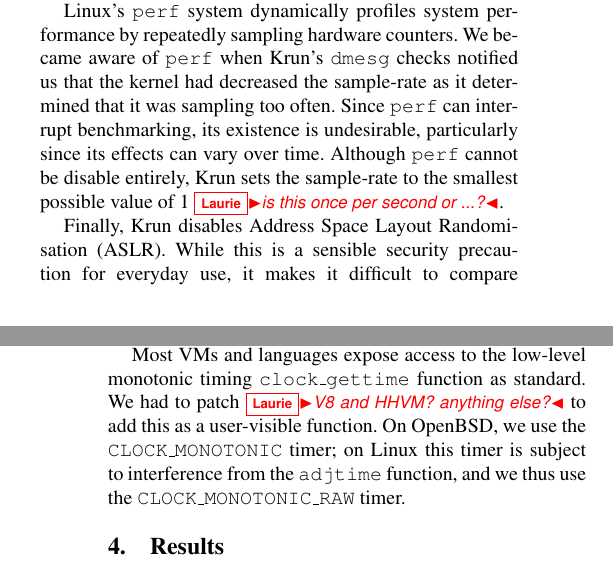
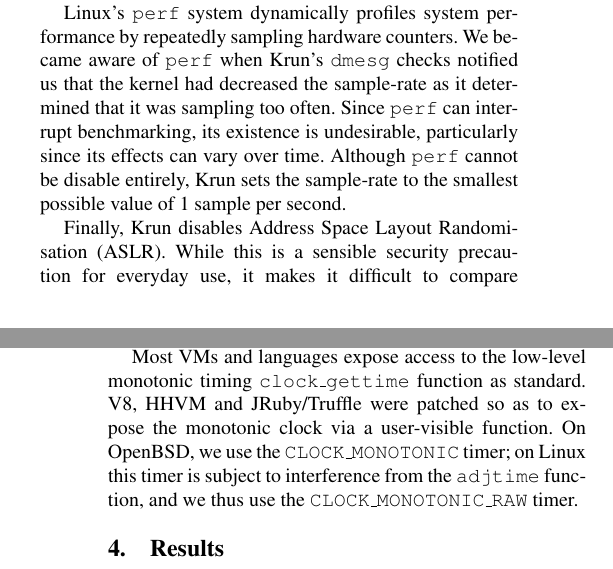
Before and after one commit to softdevteam/warmup_paper, a LaTeX paper (warmup.tex): two parts of the columns of pages 4 and 5 of 8, joined at a grey line, cut so that both start at the same text. Compiled offline with pdfLaTeX; a missing font is replaced by an installed copy or a similar font.

Commit message:
Address more comments.

```diff
--- a/warmup.tex
+++ b/warmup.tex
@@ -448,8 +448,8 @@ repeatedly sampling hardware counters. We became aware of \texttt{perf} when
 sample-rate as it determined that it was sampling too often. Since \texttt{perf}
 can interrupt benchmarking, its existence is undesirable, particularly since its
 effects can vary over time. Although \texttt{perf} cannot be disable entirely,
-\krun sets the sample-rate to the smallest possible value of 1 \laurie{is this
-once per second or ...?}.
+\krun sets the sample-rate to the smallest possible value of 1 sample per
+second.
 
 Finally, \krun disables Address Space Layout Randomisation (ASLR). While this is
 a sensible security precaution for everyday use, it makes it difficult to
@@ -493,8 +493,9 @@ into a list; when the iterations are complete, it returns the results in one go
 to \krun.
 
 Most VMs and languages expose access to the low-level monotonic timing
-\texttt{clock\_gettime} function as standard. We had to patch \laurie{V8 and
-HHVM? anything else?} to add this as a user-visible function. On OpenBSD, we use
+\texttt{clock\_gettime} function as standard. V8, HHVM and JRuby/Truffle were
+patched so as to expose the monotonic clock via a user-visible function. On
+OpenBSD, we use
 the \texttt{CLOCK\_MONOTONIC} timer; on Linux this timer is subject to
 interference from the \texttt{adjtime} function, and we thus use the
 \texttt{CLOCK\_MONOTONIC\_RAW} timer.
```
Also changed, not shown: warmup.tex (16 more changed lines).
